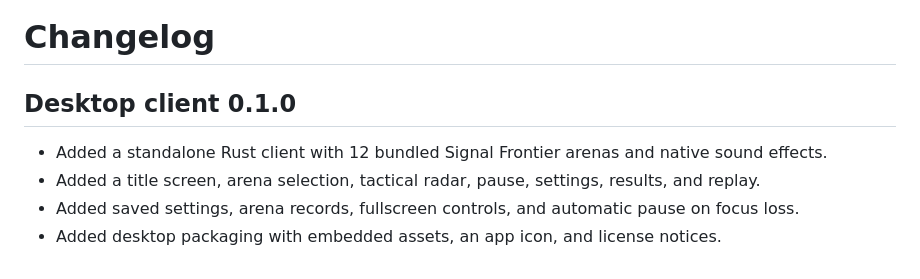
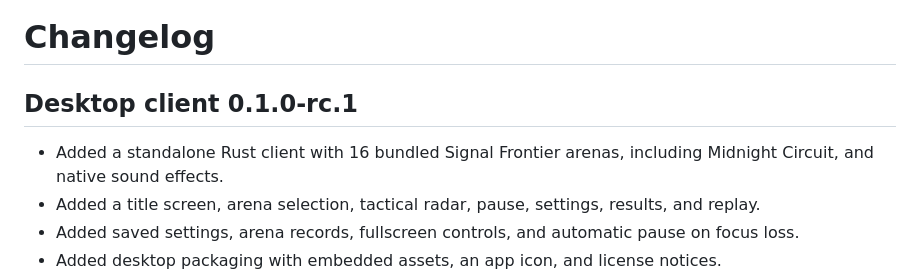
Before and after one commit to dustywusty/openspectre, a Markdown page: CHANGELOG.md, the part around the change. Rendered like a GitHub page.

Commit message:
Include Midnight Circuit and prepare the first desktop release candidate

```diff
--- a/CHANGELOG.md
+++ b/CHANGELOG.md
@@ -1,8 +1,8 @@
 # Changelog
 
-## Desktop client 0.1.0
+## Desktop client 0.1.0-rc.1
 
-- Added a standalone Rust client with 12 bundled Signal Frontier arenas and native sound effects.
+- Added a standalone Rust client with 16 bundled Signal Frontier arenas, including Midnight Circuit, and native sound effects.
 - Added a title screen, arena selection, tactical radar, pause, settings, results, and replay.
 - Added saved settings, arena records, fullscreen controls, and automatic pause on focus loss.
 - Added desktop packaging with embedded assets, an app icon, and license notices.
```
Also changed, not shown: README.md (+2 -2 lines), docs/desktop-client.md (+1 -1 lines), docs/images/desktop-arenas.png, docs/images/desktop-gameplay.png, docs/images/desktop-pause.png, docs/images/desktop-title.png, 9 other files.
